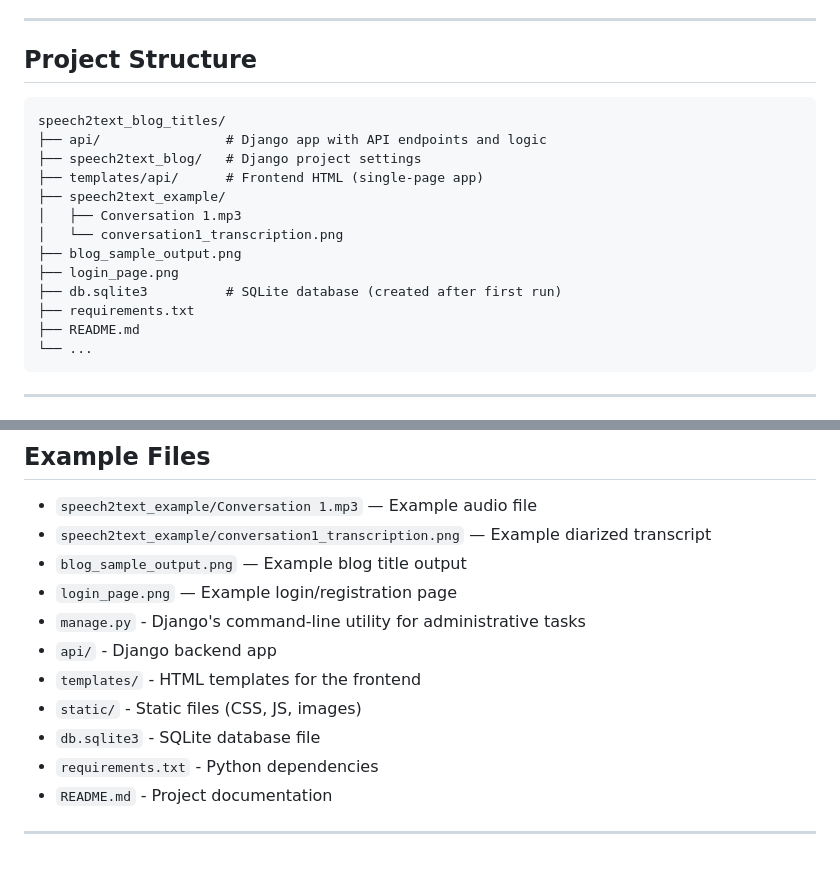
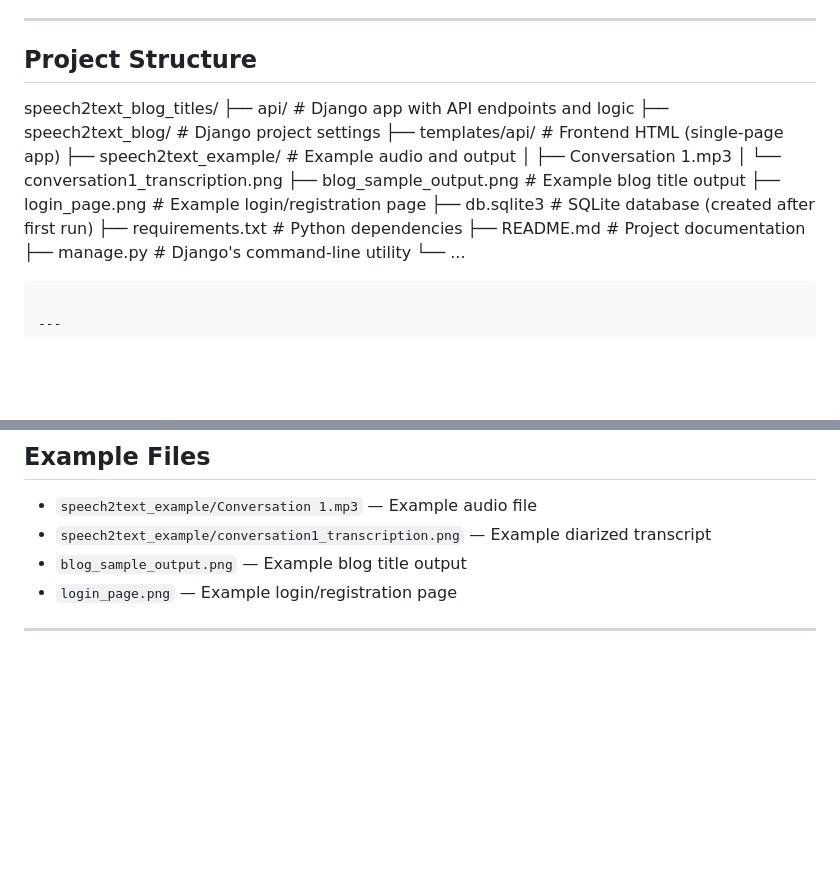
Before and after one commit to sanya21561/speech2text-blog-titles, a Markdown page: README.md, 2 parts joined by grey strips. Drawn GitHub-style; blank space fills up the shorter version.

````diff
--- a/README.md
+++ b/README.md
@@ -9,19 +9,19 @@ A Django web app for:
 
 ## Project Structure
 
-```
 speech2text_blog_titles/
-├── api/                # Django app with API endpoints and logic
-├── speech2text_blog/   # Django project settings
-├── templates/api/      # Frontend HTML (single-page app)
-├── speech2text_example/
+├── api/                    # Django app with API endpoints and logic
+├── speech2text_blog/       # Django project settings
+├── templates/api/          # Frontend HTML (single-page app)
+├── speech2text_example/    # Example audio and output
 │   ├── Conversation 1.mp3
 │   └── conversation1_transcription.png
-├── blog_sample_output.png
-├── login_page.png
-├── db.sqlite3          # SQLite database (created after first run)
-├── requirements.txt
-├── README.md
+├── blog_sample_output.png  # Example blog title output
+├── login_page.png          # Example login/registration page
+├── db.sqlite3              # SQLite database (created after first run)
+├── requirements.txt        # Python dependencies
+├── README.md               # Project documentation
+├── manage.py               # Django's command-line utility
 └── ...
 ```
 
@@ -175,12 +175,5 @@ In this blog, we will explore the top 7 LLM, data science, and AI blogs of 2024
 - `speech2text_example/conversation1_transcription.png` — Example diarized transcript
 - `blog_sample_output.png` — Example blog title output
 - `login_page.png` — Example login/registration page
-- `manage.py` - Django's command-line utility for administrative tasks
-- `api/` - Django backend app
-- `templates/` - HTML templates for the frontend
-- `static/` - Static files (CSS, JS, images)
-- `db.sqlite3` - SQLite database file
-- `requirements.txt` - Python dependencies
-- `README.md` - Project documentation
 
 ---
````
